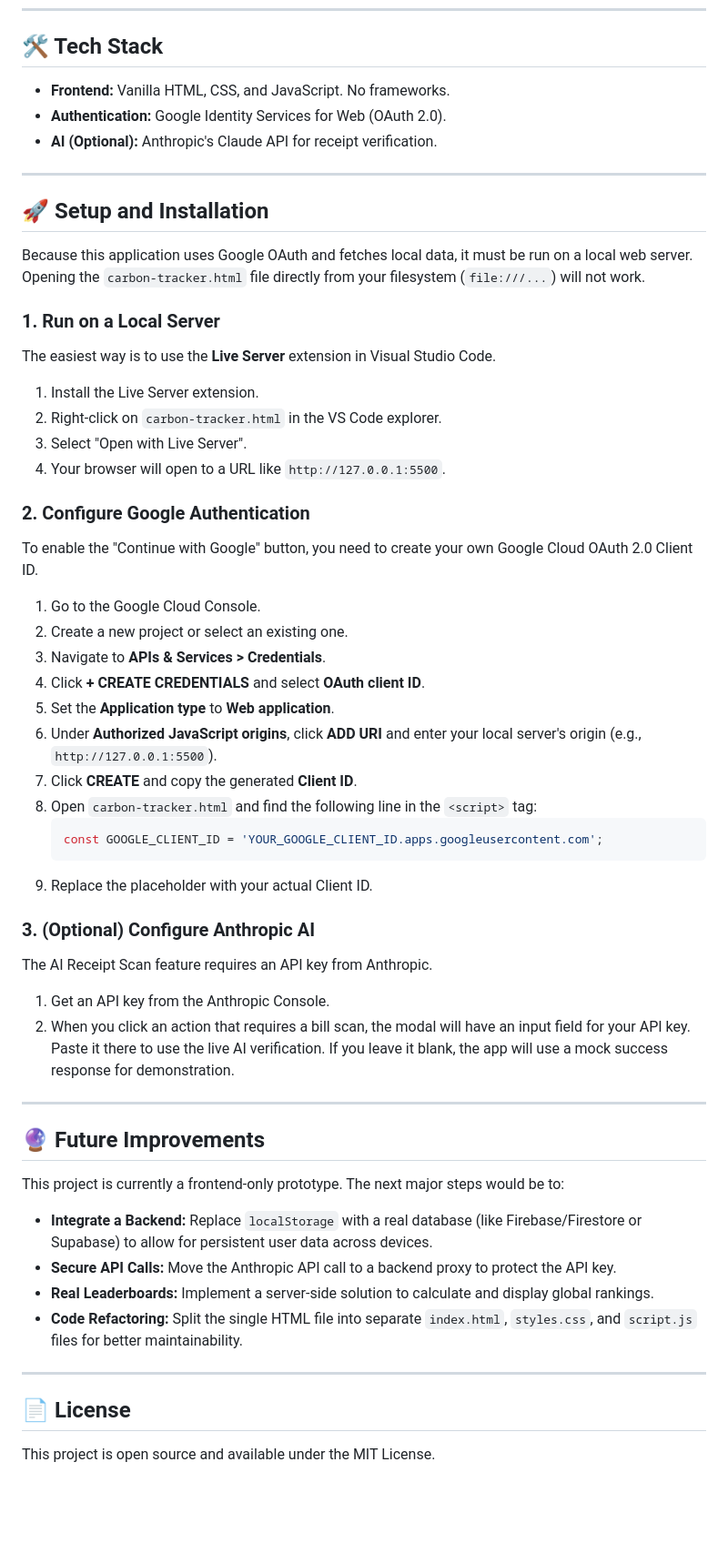
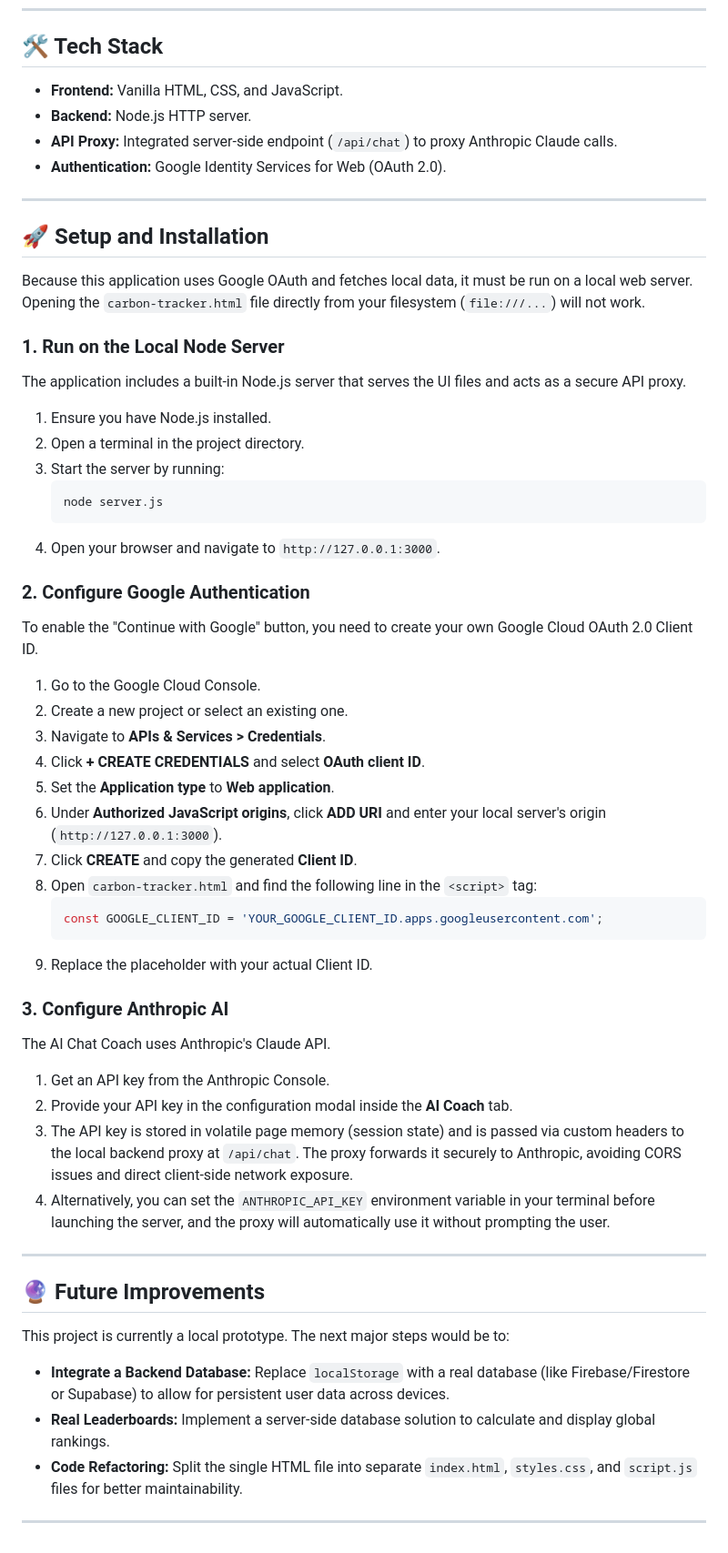
Before and after one commit to Sai-Akhil-coder/CarbonTracker, a Markdown page: README.md, the part around one of its changes. Shown at 91% size. Rendered like a GitHub page; blank space fills up the shorter version.

Commit message:
Revise setup instructions and API details in README
Updated README to reflect changes in server setup and API configurations.

````diff
--- a/README.md
+++ b/README.md
@@ -38,9 +37,10 @@ EcoQuest is an interactive, single-page web application designed to make carbon
 
 ## 🛠️ Tech Stack
 
-- **Frontend:** Vanilla HTML, CSS, and JavaScript. No frameworks.
+- **Frontend:** Vanilla HTML, CSS, and JavaScript.
+- **Backend:** Node.js HTTP server.
+- **API Proxy:** Integrated server-side endpoint (`/api/chat`) to proxy Anthropic Claude calls.
 - **Authentication:** Google Identity Services for Web (OAuth 2.0).
-- **AI (Optional):** Anthropic's Claude API for receipt verification.
 
 ---
 
@@ -48,13 +48,17 @@ EcoQuest is an interactive, single-page web application designed to make carbon
 
 Because this application uses Google OAuth and fetches local data, it must be run on a local web server. Opening the `carbon-tracker.html` file directly from your filesystem (`file:///...`) will not work.
 
-### 1. Run on a Local Server
+### 1. Run on the Local Node Server
 
-The easiest way is to use the **Live Server** extension in Visual Studio Code.
-1. Install the Live Server extension.
-2. Right-click on `carbon-tracker.html` in the VS Code explorer.
-3. Select "Open with Live Server".
-4. Your browser will open to a URL like `http://127.0.0.1:5500`.
+The application includes a built-in Node.js server that serves the UI files and acts as a secure API proxy.
+
+1. Ensure you have Node.js installed.
+2. Open a terminal in the project directory.
+3. Start the server by running:
+   ```bash
+   node server.js
+   ```
+4. Open your browser and navigate to `http://127.0.0.1:3000`.
 
 ### 2. Configure Google Authentication
 
@@ -65,7 +69,7 @@ To enable the "Continue with Google" button, you need to create your own Google
 3. Navigate to **APIs & Services > Credentials**.
 4. Click **+ CREATE CREDENTIALS** and select **OAuth client ID**.
 5. Set the **Application type** to **Web application**.
-6. Under **Authorized JavaScript origins**, click **ADD URI** and enter your local server's origin (e.g., `http://127.0.0.1:5500`).
+6. Under **Authorized JavaScript origins**, click **ADD URI** and enter your local server's origin (`http://127.0.0.1:3000`).
 7. Click **CREATE** and copy the generated **Client ID**.
 8. Open `carbon-tracker.html` and find the following line in the `<script>` tag:
    ```javascript
@@ -73,25 +77,22 @@ To enable the "Continue with Google" button, you need to create your own Google
    ```
 9. Replace the placeholder with your actual Client ID.
 
-### 3. (Optional) Configure Anthropic AI
+### 3. Configure Anthropic AI
 
-The AI Receipt Scan feature requires an API key from Anthropic.
+The AI Chat Coach uses Anthropic's Claude API.
 1. Get an API key from the Anthropic Console.
-2. When you click an action that requires a bill scan, the modal will have an input field for your API key. Paste it there to use the live AI verification. If you leave it blank, the app will use a mock success response for demonstration.
+2. Provide your API key in the configuration modal inside the **AI Coach** tab.
+3. The API key is stored in volatile page memory (session state) and is passed via custom headers to the local backend proxy at `/api/chat`. The proxy forwards it securely to Anthropic, avoiding CORS issues and direct client-side network exposure.
+4. Alternatively, you can set the `ANTHROPIC_API_KEY` environment variable in your terminal before launching the server, and the proxy will automatically use it without prompting the user.
 
 ---
 
 ## 🔮 Future Improvements
 
-This project is currently a frontend-only prototype. The next major steps would be to:
+This project is currently a local prototype. The next major steps would be to:
 
-- **Integrate a Backend:** Replace `localStorage` with a real database (like Firebase/Firestore or Supabase) to allow for persistent user data across devices.
-- **Secure API Calls:** Move the Anthropic API call to a backend proxy to protect the API key.
-- **Real Leaderboards:** Implement a server-side solution to calculate and display global rankings.
+- **Integrate a Backend Database:** Replace `localStorage` with a real database (like Firebase/Firestore or Supabase) to allow for persistent user data across devices.
+- **Real Leaderboards:** Implement a server-side database solution to calculate and display global rankings.
 - **Code Refactoring:** Split the single HTML file into separate `index.html`, `styles.css`, and `script.js` files for better maintainability.
 
 ---
-
-## 📄 License
-
-This project is open source and available under the MIT License.
````
Also changed, not shown: other parts of README.md (+0 -1 lines).
